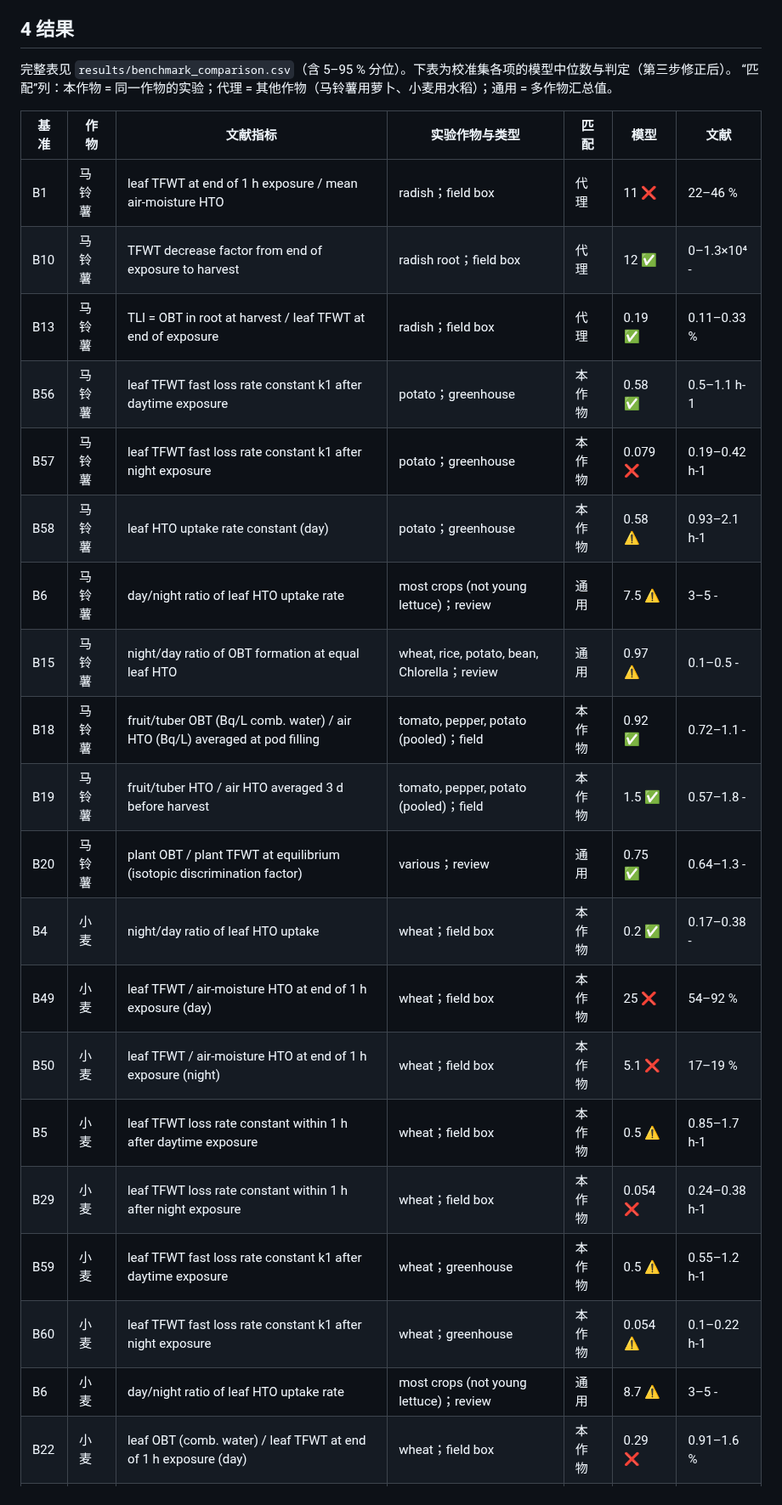
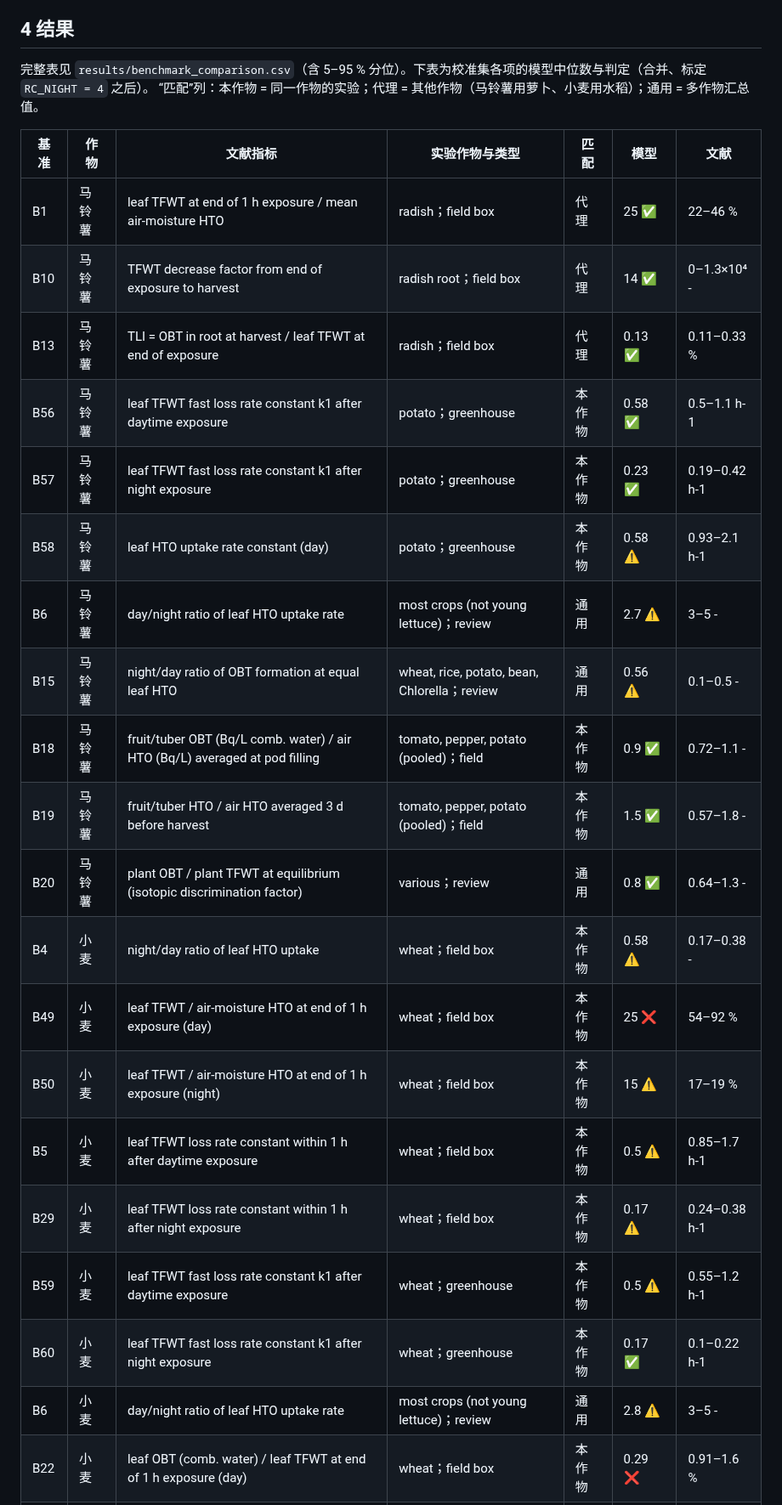
Before and after one commit to rsk-ff/Dmitte, a Markdown page: validation/README.md, the part around one of its changes. Shown at 85% size. Rendered like a GitHub page.

```diff
--- a/validation/README.md
+++ b/validation/README.md
@@ -87,28 +89,28 @@ UFOTRI 常数变体删除（第 5.1 节“合并”），下面的结果都是
 
 ## 4 结果
 
-完整表见 `results/benchmark_comparison.csv`（含 5–95 % 分位）。下表为校准集各项的模型中位数与判定（第三步修正后）。
+完整表见 `results/benchmark_comparison.csv`（含 5–95 % 分位）。下表为校准集各项的模型中位数与判定（合并、标定 `RC_NIGHT = 4` 之后）。
 “匹配”列：本作物 = 同一作物的实验；代理 = 其他作物（马铃薯用萝卜、小麦用水稻）；通用 = 多作物汇总值。
 
 | 基准 | 作物 | 文献指标 | 实验作物与类型 | 匹配 | 模型 | 文献 |
 |---|---|---|---|---|---|---|
-| B1 | 马铃薯 | leaf TFWT at end of 1 h exposure / mean air-moisture HTO | radish；field box | 代理 | 11 ❌ | 22–46 % |
-| B10 | 马铃薯 | TFWT decrease factor from end of exposure to harvest | radish root；field box | 代理 | 12 ✅ | 0–1.3×10⁴ - |
-| B13 | 马铃薯 | TLI = OBT in root at harvest / leaf TFWT at end of exposure | radish；field box | 代理 | 0.19 ✅ | 0.11–0.33 % |
+| B1 | 马铃薯 | leaf TFWT at end of 1 h exposure / mean air-moisture HTO | radish；field box | 代理 | 25 ✅ | 22–46 % |
+| B10 | 马铃薯 | TFWT decrease factor from end of exposure to harvest | radish root；field box | 代理 | 14 ✅ | 0–1.3×10⁴ - |
+| B13 | 马铃薯 | TLI = OBT in root at harvest / leaf TFWT at end of exposure | radish；field box | 代理 | 0.13 ✅ | 0.11–0.33 % |
 | B56 | 马铃薯 | leaf TFWT fast loss rate constant k1 after daytime exposure | potato；greenhouse | 本作物 | 0.58 ✅ | 0.5–1.1 h-1 |
-| B57 | 马铃薯 | leaf TFWT fast loss rate constant k1 after night exposure | potato；greenhouse | 本作物 | 0.079 ❌ | 0.19–0.42 h-1 |
+| B57 | 马铃薯 | leaf TFWT fast loss rate constant k1 after night exposure | potato；greenhouse | 本作物 | 0.23 ✅ | 0.19–0.42 h-1 |
 | B58 | 马铃薯 | leaf HTO uptake rate constant (day) | potato；greenhouse | 本作物 | 0.58 ⚠️ | 0.93–2.1 h-1 |
-| B6 | 马铃薯 | day/night ratio of leaf HTO uptake rate | most crops (not young lettuce)；review | 通用 | 7.5 ⚠️ | 3–5 - |
-| B15 | 马铃薯 | night/day ratio of OBT formation at equal leaf HTO | wheat, rice, potato, bean, Chlorella；review | 通用 | 0.97 ⚠️ | 0.1–0.5 - |
-| B18 | 马铃薯 | fruit/tuber OBT (Bq/L comb. water) / air HTO (Bq/L) averaged at pod filling | tomato, pepper, potato (pooled)；field | 本作物 | 0.92 ✅ | 0.72–1.1 - |
+| B6 | 马铃薯 | day/night ratio of leaf HTO uptake rate | most crops (not young lettuce)；review | 通用 | 2.7 ⚠️ | 3–5 - |
+| B15 | 马铃薯 | night/day ratio of OBT formation at equal leaf HTO | wheat, rice, potato, bean, Chlorella；review | 通用 | 0.56 ⚠️ | 0.1–0.5 - |
+| B18 | 马铃薯 | fruit/tuber OBT (Bq/L comb. water) / air HTO (Bq/L) averaged at pod filling | tomato, pepper, potato (pooled)；field | 本作物 | 0.9 ✅ | 0.72–1.1 - |
 | B19 | 马铃薯 | fruit/tuber HTO / air HTO averaged 3 d before harvest | tomato, pepper, potato (pooled)；field | 本作物 | 1.5 ✅ | 0.57–1.8 - |
-| B20 | 马铃薯 | plant OBT / plant TFWT at equilibrium (isotopic discrimination factor) | various；review | 通用 | 0.75 ✅ | 0.64–1.3 - |
-| B4 | 小麦 | night/day ratio of leaf HTO uptake | wheat；field box | 本作物 | 0.2 ✅ | 0.17–0.38 - |
+| B20 | 马铃薯 | plant OBT / plant TFWT at equilibrium (isotopic discrimination factor) | various；review | 通用 | 0.8 ✅ | 0.64–1.3 - |
+| B4 | 小麦 | night/day ratio of leaf HTO uptake | wheat；field box | 本作物 | 0.58 ⚠️ | 0.17–0.38 - |
 | B49 | 小麦 | leaf TFWT / air-moisture HTO at end of 1 h exposure (day) | wheat；field box | 本作物 | 25 ❌ | 54–92 % |
-| B50 | 小麦 | leaf TFWT / air-moisture HTO at end of 1 h exposure (night) | wheat；field box | 本作物 | 5.1 ❌ | 17–19 % |
+| B50 | 小麦 | leaf TFWT / air-moisture HTO at end of 1 h exposure (night) | wheat；field box | 本作物 | 15 ⚠️ | 17–19 % |
 | B5 | 小麦 | leaf TFWT loss rate constant within 1 h after daytime exposure | wheat；field box | 本作物 | 0.5 ⚠️ | 0.85–1.7 h-1 |
-| B29 | 小麦 | leaf TFWT loss rate constant within 1 h after night exposure | wheat；field box | 本作物 | 0.054 ❌ | 0.24–0.38 h-1 |
+| B29 | 小麦 | leaf TFWT loss rate constant within 1 h after night exposure | wheat；field box | 本作物 | 0.17 ⚠️ | 0.24–0.38 h-1 |
 | B59 | 小麦 | leaf TFWT fast loss rate constant k1 after daytime exposure | wheat；greenhouse | 本作物 | 0.5 ⚠️ | 0.55–1.2 h-1 |
-| B60 | 小麦 | leaf TFWT fast loss rate constant k1 after night exposure | wheat；greenhouse | 本作物 | 0.054 ⚠️ | 0.1–0.22 h-1 |
-| B6 | 小麦 | day/night ratio of leaf HTO uptake rate | most crops (not young lettuce)；review | 通用 | 8.7 ⚠️ | 3–5 - |
+| B60 | 小麦 | leaf TFWT fast loss rate constant k1 after night exposure | wheat；greenhouse | 本作物 | 0.17 ✅ | 0.1–0.22 h-1 |
+| B6 | 小麦 | day/night ratio of leaf HTO uptake rate | most crops (not young lettuce)；review | 通用 | 2.8 ⚠️ | 3–5 - |
 | B22 | 小麦 | leaf OBT (comb. water) / leaf TFWT at end of 1 h exposure (day) | wheat；field box | 本作物 | 0.29 ❌ | 0.91–1.6 % |
```
Also changed, not shown: other parts of validation/README.md (+50 -23 lines), validation/results/figures/fig1_leaf_uptake.png, validation/results/figures/fig2_exchange_rate.png, validation/results/figures/fig3_TLI_potato.png, validation/results/figures/fig4_chronic.png, 10 other files.
